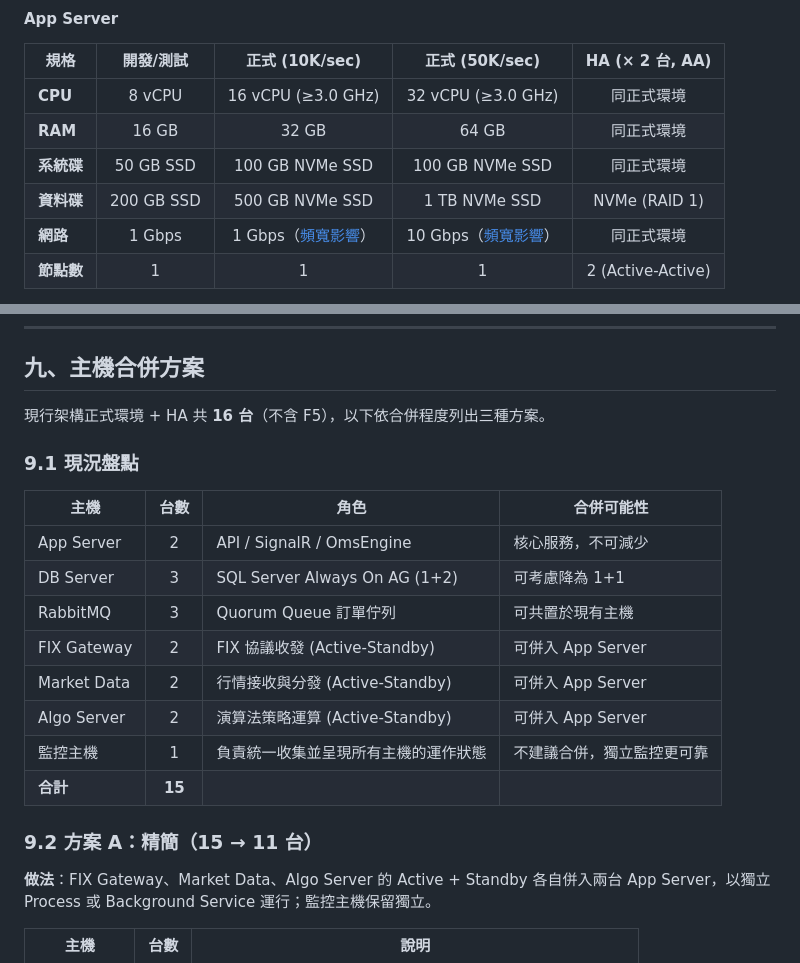
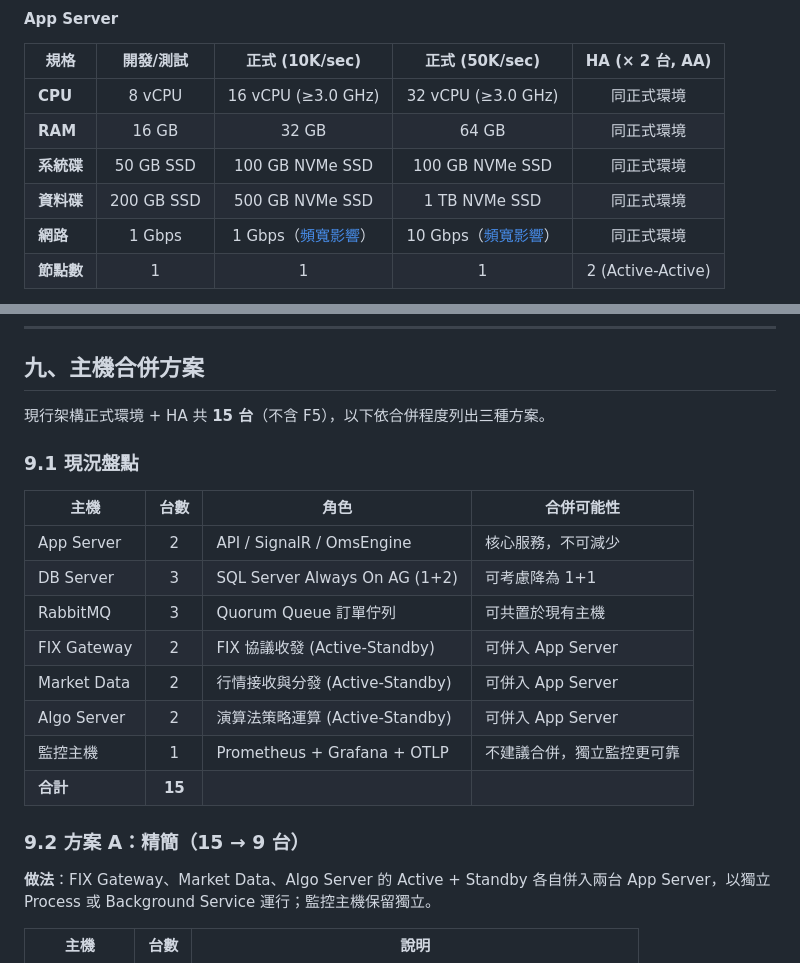
Before and after one commit to KK-capital/repository, a Markdown page: oms設計/deployment-spec.md, 2 parts joined by grey strips. GitHub-like rendering.

Commit message:
fix: correct host count, plan A title, DB log disk specs, remove RAID 1

```diff
--- a/oms設計/deployment-spec.md
+++ b/oms設計/deployment-spec.md
@@ -40,7 +40,7 @@
 | **CPU** | 8 vCPU | 16 vCPU (≥3.0 GHz) | 32 vCPU (≥3.0 GHz) | 同正式環境 |
 | **RAM** | 16&nbsp;GB | 32&nbsp;GB | 64&nbsp;GB | 同正式環境 |
 | **系統碟** | 50 GB SSD | 100 GB NVMe SSD | 100 GB NVMe SSD | 同正式環境 |
-| **資料碟** | 200 GB SSD | 500 GB NVMe SSD | 1 TB NVMe SSD | NVMe (RAID 1) |
+| **資料碟** | 200 GB SSD | 500 GB NVMe SSD | 1 TB NVMe SSD | 同正式環境 |
 | **網路** | 1 Gbps | 1 Gbps（[頻寬影響](#bandwidth-impact)） | 10 Gbps（[頻寬影響](#bandwidth-impact)） | 同正式環境 |
 | **節點數** | 1 | 1 | 1 | 2 (Active-Active) |
 
@@ -619,7 +619,7 @@ Sticky Session 模式下，每台 App Server 只推播自身處理的訂單事
 
 ## 九、主機合併方案
 
-現行架構正式環境 + HA 共 **16 台**（不含 F5），以下依合併程度列出三種方案。
+現行架構正式環境 + HA 共 **15 台**（不含 F5），以下依合併程度列出三種方案。
 
 ### 9.1 現況盤點
 
@@ -631,10 +631,10 @@ Sticky Session 模式下，每台 App Server 只推播自身處理的訂單事
 | FIX Gateway | 2 | FIX 協議收發 (Active-Standby) | 可併入 App Server |
 | Market Data | 2 | 行情接收與分發 (Active-Standby) | 可併入 App Server |
 | Algo Server | 2 | 演算法策略運算 (Active-Standby) | 可併入 App Server |
-| 監控主機 | 1 | 負責統一收集並呈現所有主機的運作狀態 | 不建議合併，獨立監控更可靠 |
+| 監控主機 | 1 | Prometheus + Grafana + OTLP | 不建議合併，獨立監控更可靠 |
 | **合計** | **15** | | |
 
-### 9.2 方案 A：精簡（15 → 11 台）
+### 9.2 方案 A：精簡（15 → 9 台）
 
 **做法**：FIX Gateway、Market Data、Algo Server 的 Active + Standby 各自併入兩台 App Server，以獨立 Process 或 Background Service 運行；監控主機保留獨立。
 
```
